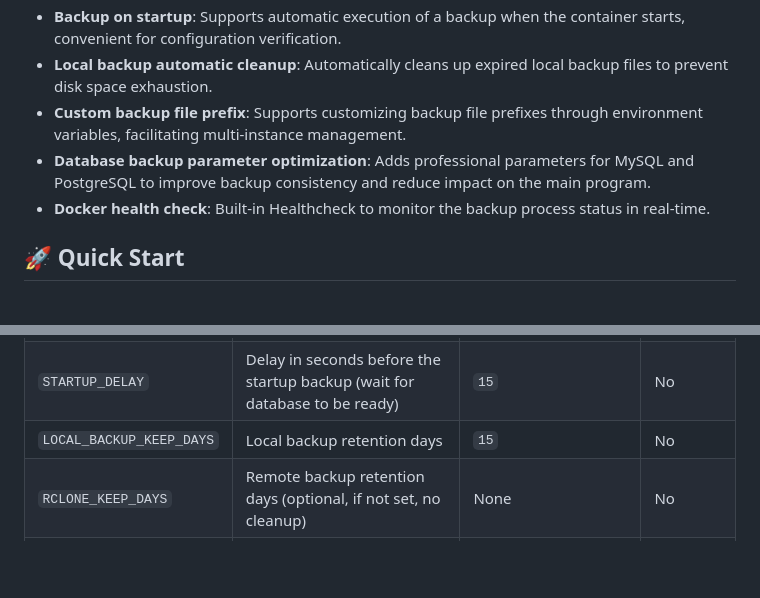
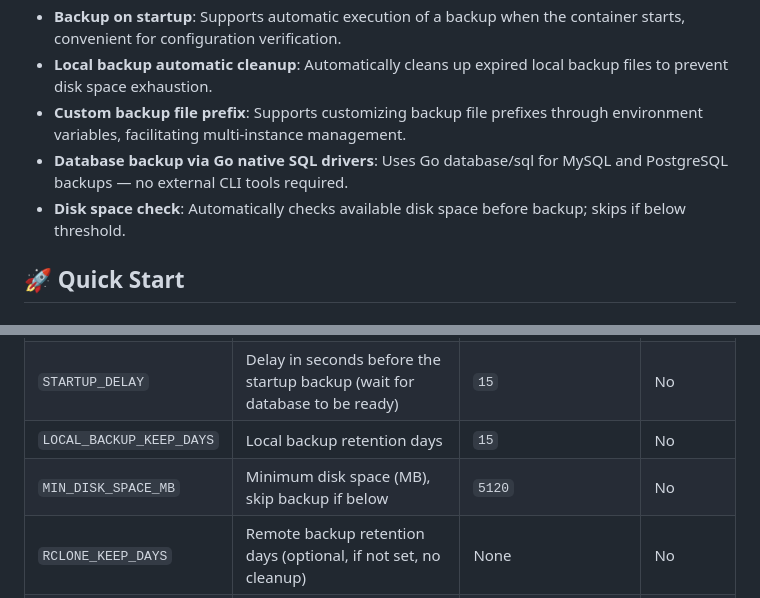
Before and after one commit to yingxiaomo/vaultwarden-backup, a Markdown page: README.en.md, 2 parts joined by grey strips. Drawn GitHub-style; blank space fills up the shorter version.

Commit message:
docs: 同步更新文档 — 补充 MIN_DISK_SPACE_MB，修正过时描述

```diff
--- a/README.en.md
+++ b/README.en.md
@@ -24,8 +24,8 @@ There are many existing backup projects out there, but they are often overly com
 - **Backup on startup**: Supports automatic execution of a backup when the container starts, convenient for configuration verification.
 - **Local backup automatic cleanup**: Automatically cleans up expired local backup files to prevent disk space exhaustion.
 - **Custom backup file prefix**: Supports customizing backup file prefixes through environment variables, facilitating multi-instance management.
-- **Database backup parameter optimization**: Adds professional parameters for MySQL and PostgreSQL to improve backup consistency and reduce impact on the main program.
-- **Docker health check**: Built-in Healthcheck to monitor the backup process status in real-time.
+- **Database backup via Go native SQL drivers**: Uses Go database/sql for MySQL and PostgreSQL backups — no external CLI tools required.
+- **Disk space check**: Automatically checks available disk space before backup; skips if below threshold.
 
 ## 🚀 Quick Start
 
@@ -75,6 +75,7 @@ Version numbers are automatically generated by CI. No manual management needed:
 | `RUN_ON_STARTUP`         | Whether to execute a backup immediately when the container starts (`true`/`false`)               | `true`                     | No       |
 | `STARTUP_DELAY`          | Delay in seconds before the startup backup (wait for database to be ready)                         | `15`                       | No       |
 | `LOCAL_BACKUP_KEEP_DAYS` | Local backup retention days                                                                      | `15`                       | No       |
+| `MIN_DISK_SPACE_MB`      | Minimum disk space (MB), skip backup if below                                                      | `5120`                     | No       |
 | `RCLONE_KEEP_DAYS`       | Remote backup retention days (optional, if not set, no cleanup)                                  | None                       | No       |
 | `BACKUP_PREFIX`          | Backup file prefix                                                                               | `vaultwarden_backup`       | No       |
 | `APPRISE_URL`            | Notification URL (Telegram/Webhook sent natively by Go, other formats via Apprise API) | None                       | No       |
```
Also changed, not shown: README.md (+3 -2 lines).
